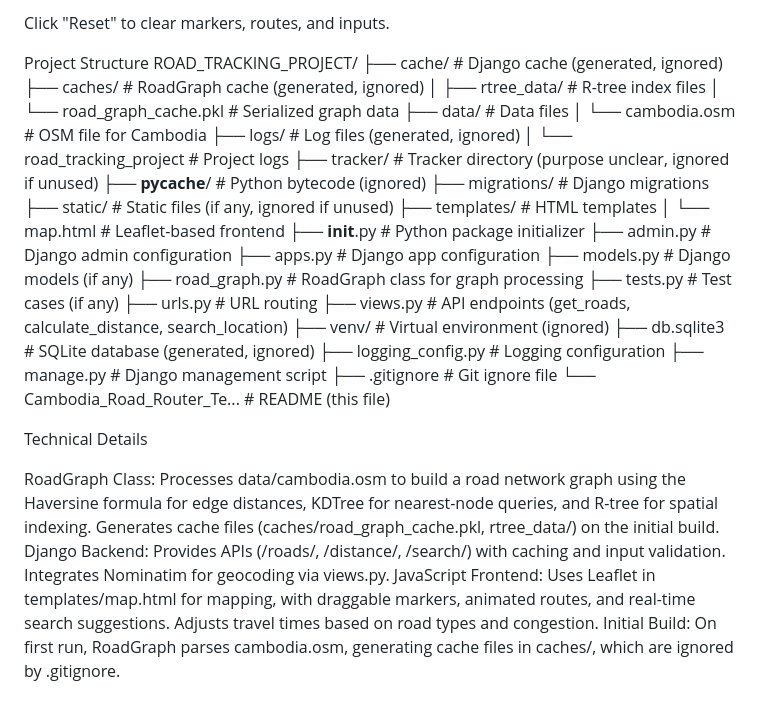
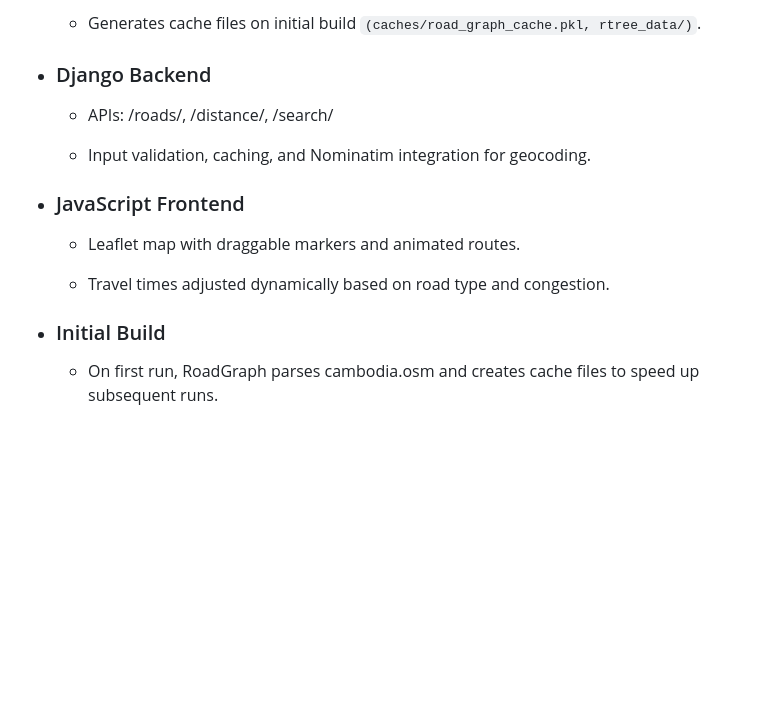
Before and after one commit to JACKAS5/Road_Distance_Tracking, a Markdown page: README.md, the part around one of its changes. GitHub-like rendering; blank space fills up the shorter version.

````diff
--- a/README.md
+++ b/README.md
@@ -101,42 +161,18 @@ Reset Map:
 
-Click "Reset" to clear markers, routes, and inputs.
+  - Generates cache files on initial build ```(caches/road_graph_cache.pkl, rtree_data/)```.
 
+- ### Django Backend
 
+  - APIs: /roads/, /distance/, /search/
 
-Project Structure
-ROAD_TRACKING_PROJECT/
-├── cache/                      # Django cache (generated, ignored)
-├── caches/                     # RoadGraph cache (generated, ignored)
-│   ├── rtree_data/             # R-tree index files
-│   └── road_graph_cache.pkl    # Serialized graph data
-├── data/                       # Data files
-│   └── cambodia.osm            # OSM file for Cambodia
-├── logs/                       # Log files (generated, ignored)
-│   └── road_tracking_project   # Project logs
-├── tracker/                    # Tracker directory (purpose unclear, ignored if unused)
-├── __pycache__/                # Python bytecode (ignored)
-├── migrations/                 # Django migrations
-├── static/                     # Static files (if any, ignored if unused)
-├── templates/                  # HTML templates
-│   └── map.html                # Leaflet-based frontend
-├── __init__.py                 # Python package initializer
-├── admin.py                    # Django admin configuration
-├── apps.py                     # Django app configuration
-├── models.py                   # Django models (if any)
-├── road_graph.py               # RoadGraph class for graph processing
-├── tests.py                    # Test cases (if any)
-├── urls.py                     # URL routing
-├── views.py                    # API endpoints (get_roads, calculate_distance, search_location)
-├── venv/                       # Virtual environment (ignored)
-├── db.sqlite3                  # SQLite database (generated, ignored)
-├── logging_config.py           # Logging configuration
-├── manage.py                   # Django management script
-├── .gitignore                  # Git ignore file
-└── Cambodia_Road_Router_Te...  # README (this file)
+  - Input validation, caching, and Nominatim integration for geocoding.
 
-Technical Details
+- ### JavaScript Frontend
 
-RoadGraph Class: Processes data/cambodia.osm to build a road network graph using the Haversine formula for edge distances, KDTree for nearest-node queries, and R-tree for spatial indexing. Generates cache files (caches/road_graph_cache.pkl, rtree_data/) on the initial build.
-Django Backend: Provides APIs (/roads/, /distance/, /search/) with caching and input validation. Integrates Nominatim for geocoding via views.py.
-JavaScript Frontend: Uses Leaflet in templates/map.html for mapping, with draggable markers, animated routes, and real-time search suggestions. Adjusts travel times based on road types and congestion.
-Initial Build: On first run, RoadGraph parses cambodia.osm, generating cache files in caches/, which are ignored by .gitignore.
+  - Leaflet map with draggable markers and animated routes.
+
+  - Travel times adjusted dynamically based on road type and congestion.
+
+- ### Initial Build
+
+  - On first run, RoadGraph parses cambodia.osm and creates cache files to speed up subsequent runs.
````
Also changed, not shown: other parts of README.md (+117 -57 lines).
